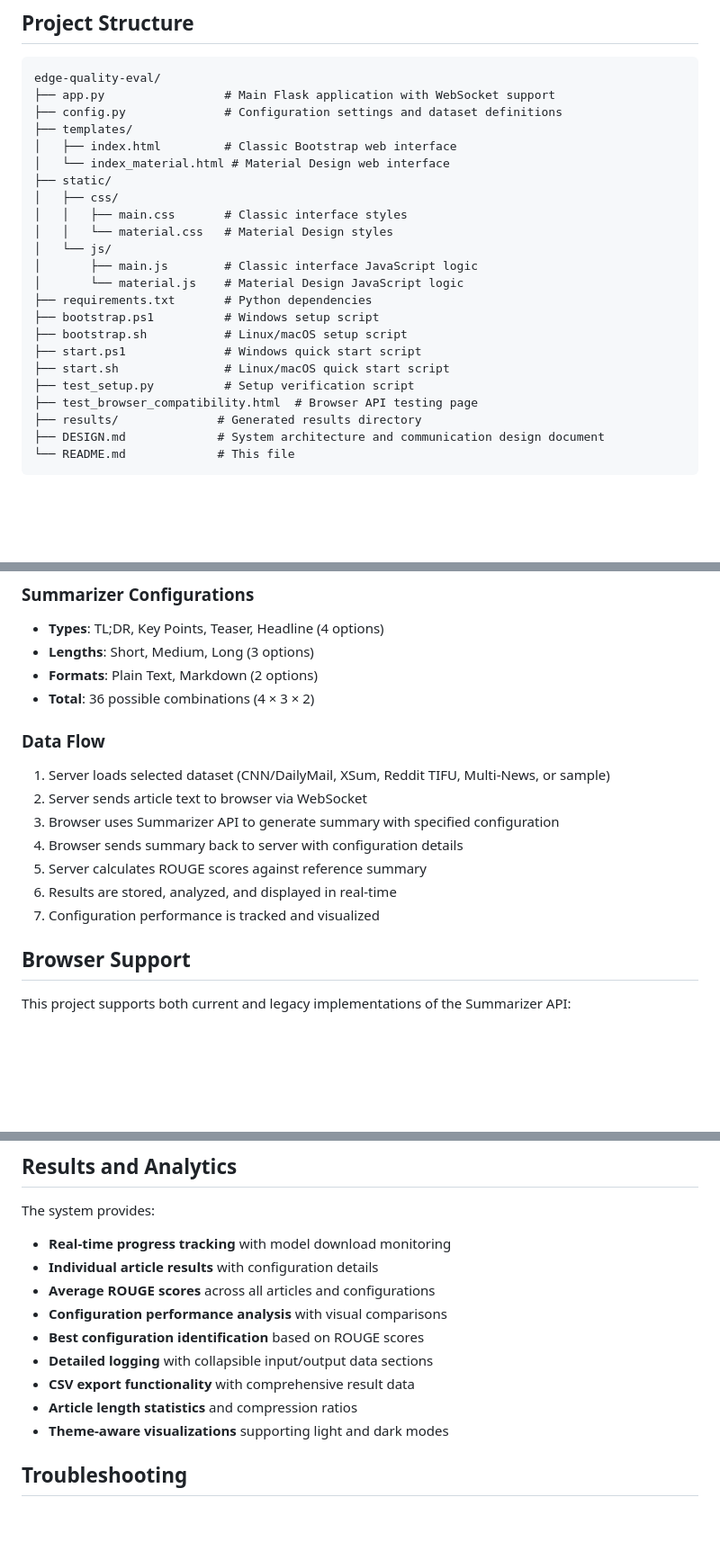
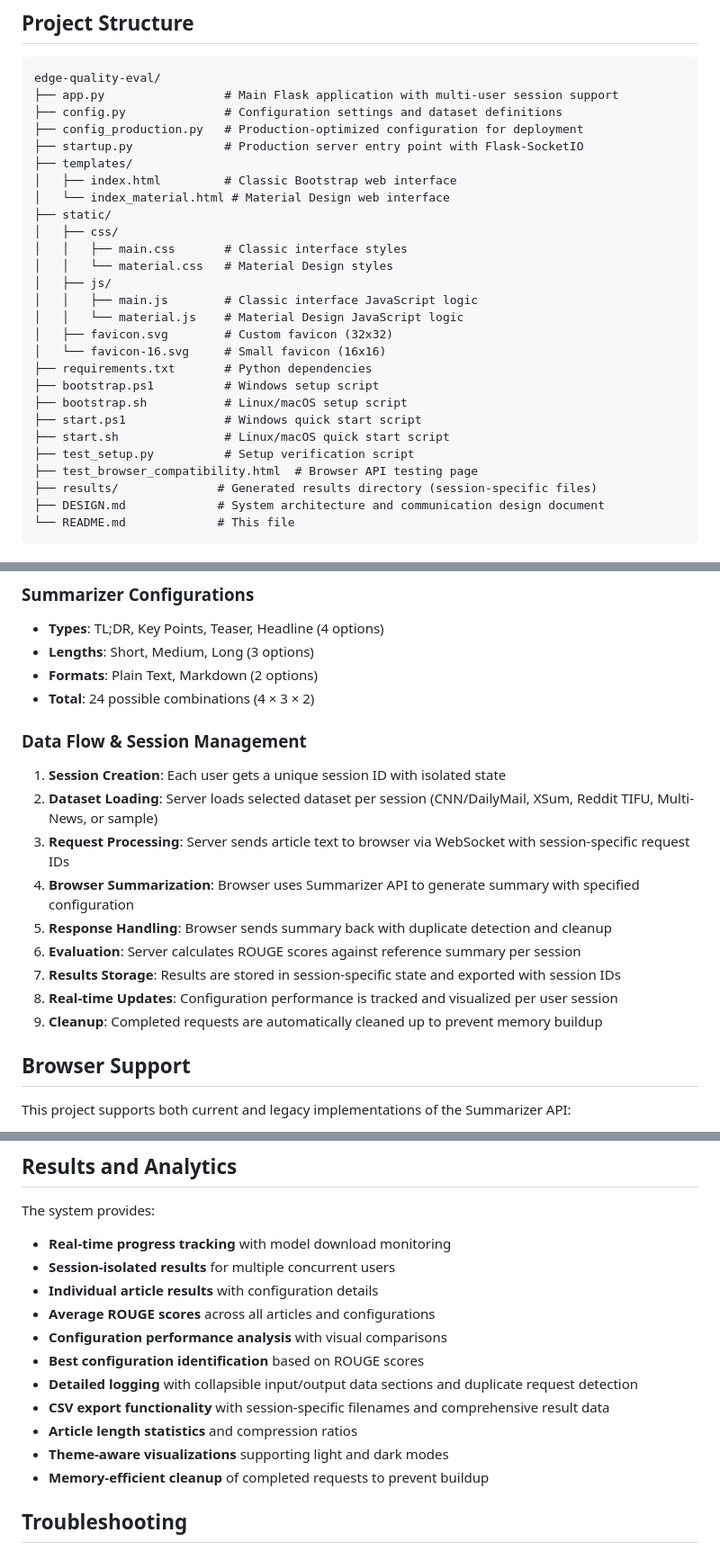
Before and after one commit to adolfdaniel/browser-genai-eval, a Markdown page: README.md, 3 parts joined by grey strips. Shown at 90% size. Drawn GitHub-style; blank space fills up the shorter version.

Commit message:
Update README to reflect multi-user session support and configuration changes

````diff
--- a/README.md
+++ b/README.md
@@ -85,8 +86,10 @@ python app.py
 
 ```
 edge-quality-eval/
-├── app.py                 # Main Flask application with WebSocket support
+├── app.py                 # Main Flask application with multi-user session support
 ├── config.py              # Configuration settings and dataset definitions
+├── config_production.py   # Production-optimized configuration for deployment
+├── startup.py             # Production server entry point with Flask-SocketIO
 ├── templates/
 │   ├── index.html         # Classic Bootstrap web interface
 │   └── index_material.html # Material Design web interface
@@ -94,9 +97,11 @@ edge-quality-eval/
 │   ├── css/
 │   │   ├── main.css       # Classic interface styles
 │   │   └── material.css   # Material Design styles
-│   └── js/
-│       ├── main.js        # Classic interface JavaScript logic
-│       └── material.js    # Material Design JavaScript logic
+│   ├── js/
+│   │   ├── main.js        # Classic interface JavaScript logic
+│   │   └── material.js    # Material Design JavaScript logic
+│   ├── favicon.svg        # Custom favicon (32x32)
+│   └── favicon-16.svg     # Small favicon (16x16)
 ├── requirements.txt       # Python dependencies
 ├── bootstrap.ps1          # Windows setup script
 ├── bootstrap.sh           # Linux/macOS setup script
@@ -104,7 +109,7 @@ edge-quality-eval/
 ├── start.sh               # Linux/macOS quick start script
 ├── test_setup.py          # Setup verification script
 ├── test_browser_compatibility.html  # Browser API testing page
-├── results/              # Generated results directory
+├── results/              # Generated results directory (session-specific files)
 ├── DESIGN.md             # System architecture and communication design document
 └── README.md             # This file
 ```
@@ -147,16 +153,18 @@ The design document covers:
 - **Types**: TL;DR, Key Points, Teaser, Headline (4 options)
 - **Lengths**: Short, Medium, Long (3 options)
 - **Formats**: Plain Text, Markdown (2 options)
-- **Total**: 36 possible combinations (4 × 3 × 2)
+- **Total**: 24 possible combinations (4 × 3 × 2)
 
-### Data Flow
-1. Server loads selected dataset (CNN/DailyMail, XSum, Reddit TIFU, Multi-News, or sample)
-2. Server sends article text to browser via WebSocket
-3. Browser uses Summarizer API to generate summary with specified configuration
-4. Browser sends summary back to server with configuration details
-5. Server calculates ROUGE scores against reference summary
-6. Results are stored, analyzed, and displayed in real-time
-7. Configuration performance is tracked and visualized
+### Data Flow & Session Management
+1. **Session Creation**: Each user gets a unique session ID with isolated state
+2. **Dataset Loading**: Server loads selected dataset per session (CNN/DailyMail, XSum, Reddit TIFU, Multi-News, or sample)
+3. **Request Processing**: Server sends article text to browser via WebSocket with session-specific request IDs
+4. **Browser Summarization**: Browser uses Summarizer API to generate summary with specified configuration
+5. **Response Handling**: Browser sends summary back with duplicate detection and cleanup
+6. **Evaluation**: Server calculates ROUGE scores against reference summary per session
+7. **Results Storage**: Results are stored in session-specific state and exported with session IDs
+8. **Real-time Updates**: Configuration performance is tracked and visualized per user session
+9. **Cleanup**: Completed requests are automatically cleaned up to prevent memory buildup
 
 ## Browser Support
 
@@ -222,14 +230,16 @@ Open `test_browser_compatibility.html` in your browser to run comprehensive API
 
 The system provides:
 - **Real-time progress tracking** with model download monitoring
+- **Session-isolated results** for multiple concurrent users
 - **Individual article results** with configuration details
 - **Average ROUGE scores** across all articles and configurations
 - **Configuration performance analysis** with visual comparisons
 - **Best configuration identification** based on ROUGE scores
-- **Detailed logging** with collapsible input/output data sections
-- **CSV export functionality** with comprehensive result data
+- **Detailed logging** with collapsible input/output data sections and duplicate request detection
+- **CSV export functionality** with session-specific filenames and comprehensive result data
 - **Article length statistics** and compression ratios
 - **Theme-aware visualizations** supporting light and dark modes
+- **Memory-efficient cleanup** of completed requests to prevent buildup
 
 ## Troubleshooting
 
````
Also changed, not shown: other parts of README.md (+11 -4 lines).
